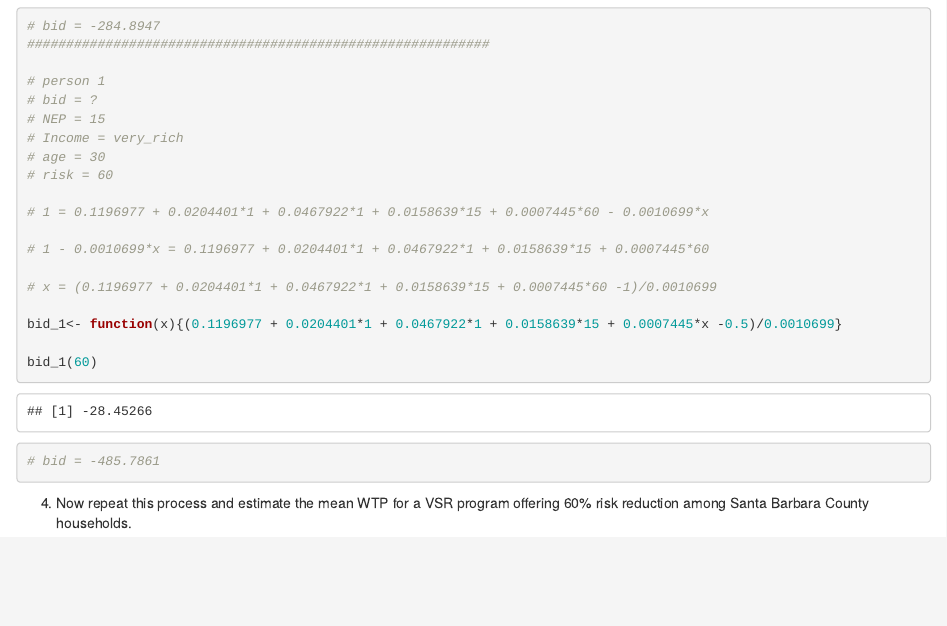
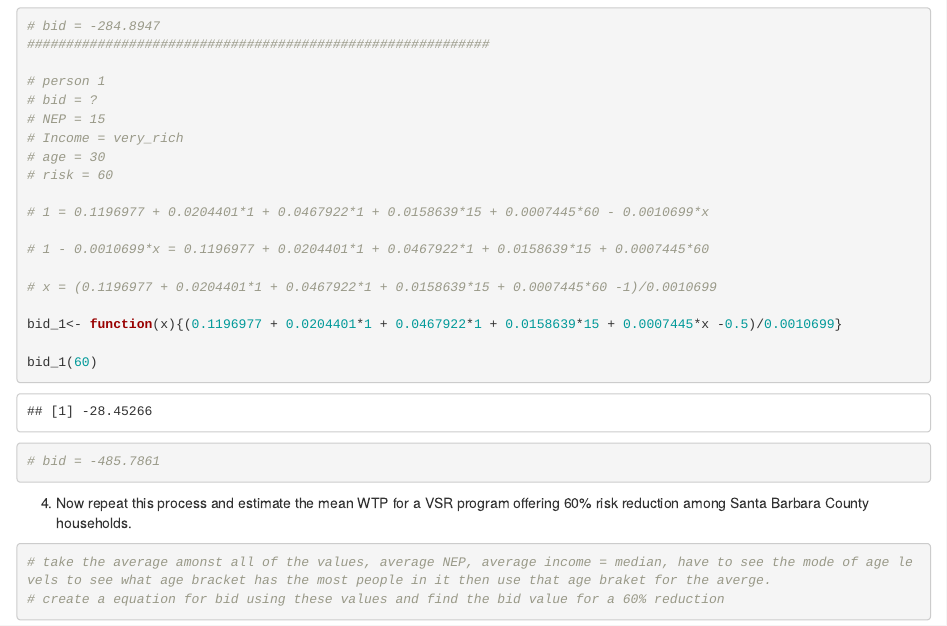
Before and after one commit to tcobian/Econ_Assignmnet-3, an R Markdown document (HW#3.Rmd): the page in a window 1100 px wide, from 2860 px down. Rendered offline with R 4.5, knitr and Pandoc, with nearby package versions; some code elsewhere in the file could not run offline.

Commit message:
Set up problem 4

````diff
--- a/HW#3.Rmd
+++ b/HW#3.Rmd
@@ -123,6 +123,8 @@ bid_1(60)
 4. Now repeat this process and estimate the mean WTP for a VSR program offering 60% risk reduction among Santa Barbara County households.
 
 ```{r}
+# take the average amonst all of the values, average NEP, average income = median, have to see the mode of age levels to see what age bracket has the most people in it then use that age braket for the averge.
+# create a equation for bid using these values and find the bid value for a 60% reduction
 
 
 
````
